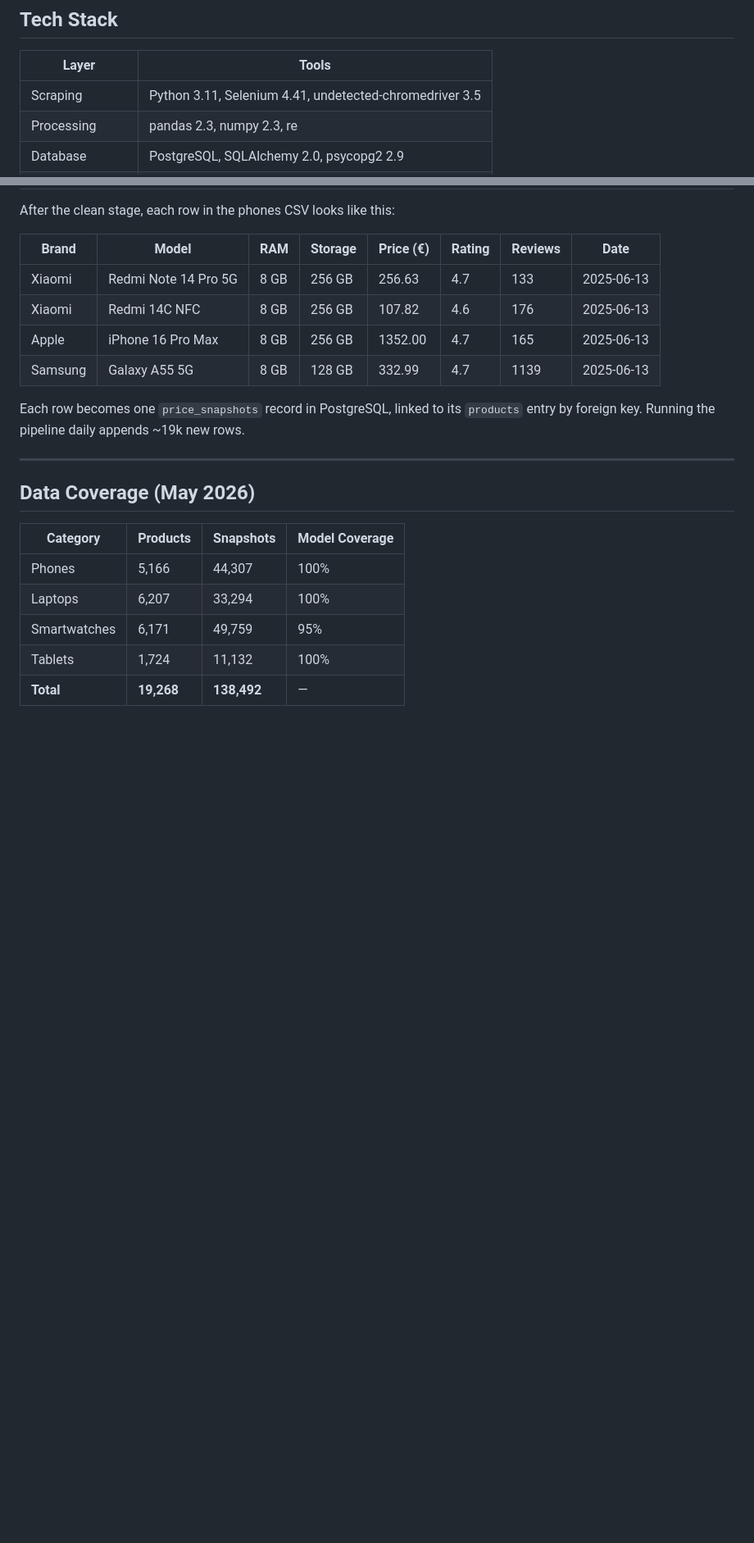
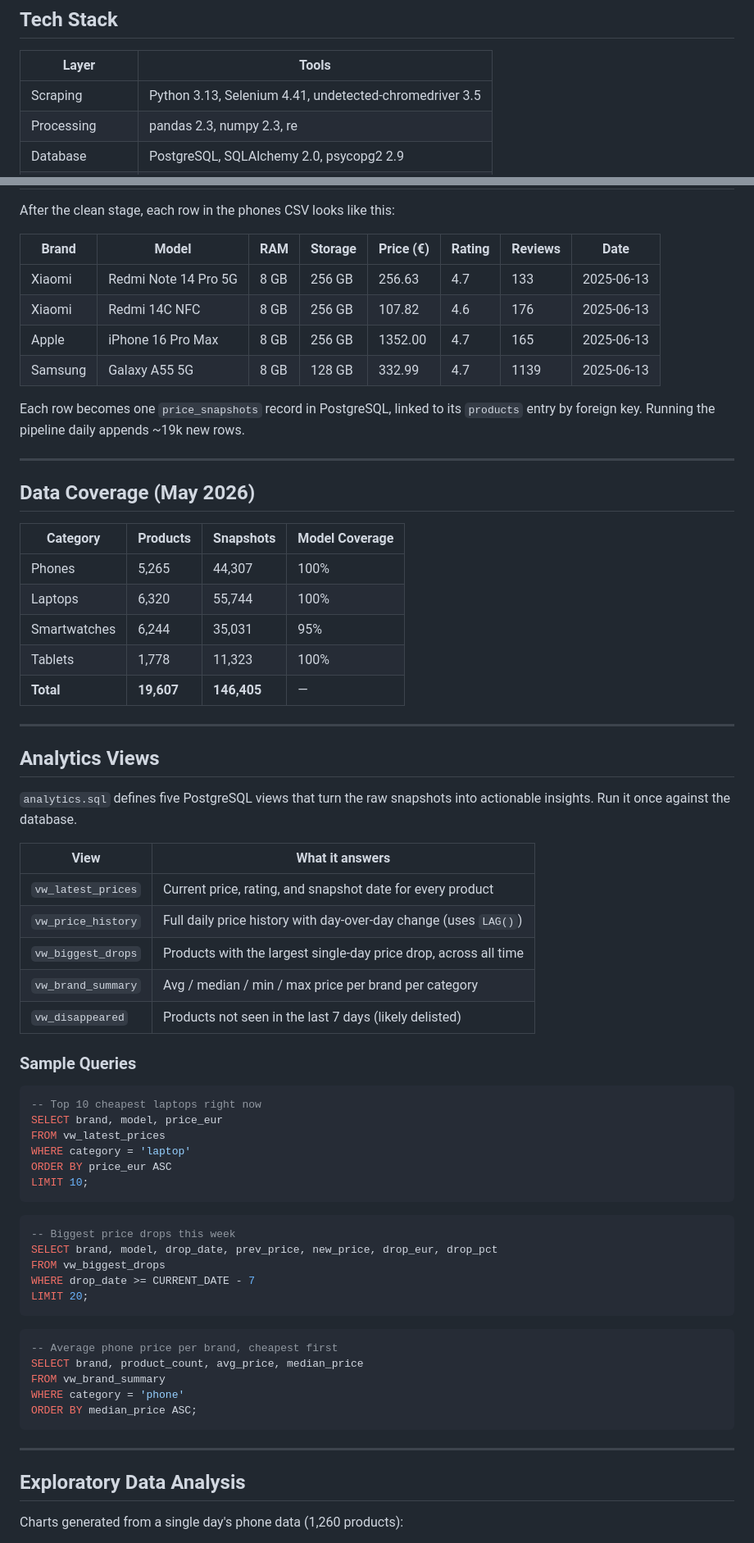
Before and after one commit to StavrosKav/skroutz-data-pipeline, a Markdown page: README.md, 2 parts joined by grey strips. Shown at 82% size. Rendered like a GitHub page; blank space fills up the shorter version.

````diff
--- a/README.md
+++ b/README.md
@@ -79,7 +79,7 @@ Static metadata is stored once; price history grows by ~19k rows per day.
 
 | Layer | Tools |
 |---|---|
-| Scraping | Python 3.11, Selenium 4.41, undetected-chromedriver 3.5 |
+| Scraping | Python 3.13, Selenium 4.41, undetected-chromedriver 3.5 |
 | Processing | pandas 2.3, numpy 2.3, re |
 | Database | PostgreSQL, SQLAlchemy 2.0, psycopg2 2.9 |
 | Orchestration | subprocess, Windows Task Scheduler |
@@ -178,8 +178,56 @@ Each row becomes one `price_snapshots` record in PostgreSQL, linked to its `prod
 
 | Category | Products | Snapshots | Model Coverage |
 |---|---|---|---|
-| Phones | 5,166 | 44,307 | 100% |
-| Laptops | 6,207 | 33,294 | 100% |
-| Smartwatches | 6,171 | 49,759 | 95% |
-| Tablets | 1,724 | 11,132 | 100% |
-| **Total** | **19,268** | **138,492** | — |
+| Phones | 5,265 | 44,307 | 100% |
+| Laptops | 6,320 | 55,744 | 100% |
+| Smartwatches | 6,244 | 35,031 | 95% |
+| Tablets | 1,778 | 11,323 | 100% |
+| **Total** | **19,607** | **146,405** | — |
+
+---
+
+## Analytics Views
+
+`analytics.sql` defines five PostgreSQL views that turn the raw snapshots into actionable insights. Run it once against the database.
+
+| View | What it answers |
+|---|---|
+| `vw_latest_prices` | Current price, rating, and snapshot date for every product |
+| `vw_price_history` | Full daily price history with day-over-day change (uses `LAG()`) |
+| `vw_biggest_drops` | Products with the largest single-day price drop, across all time |
+| `vw_brand_summary` | Avg / median / min / max price per brand per category |
+| `vw_disappeared` | Products not seen in the last 7 days (likely delisted) |
+
+### Sample Queries
+
+```sql
+-- Top 10 cheapest laptops right now
+SELECT brand, model, price_eur
+FROM vw_latest_prices
+WHERE category = 'laptop'
+ORDER BY price_eur ASC
+LIMIT 10;
+```
+
+```sql
+-- Biggest price drops this week
+SELECT brand, model, drop_date, prev_price, new_price, drop_eur, drop_pct
+FROM vw_biggest_drops
+WHERE drop_date >= CURRENT_DATE - 7
+LIMIT 20;
+```
+
+```sql
+-- Average phone price per brand, cheapest first
+SELECT brand, product_count, avg_price, median_price
+FROM vw_brand_summary
+WHERE category = 'phone'
+ORDER BY median_price ASC;
+```
+
+---
+
+## Exploratory Data Analysis
+
+Charts generated from a single day's phone data (1,260 products):
+
````
Also changed, not shown: other parts of README.md (+12 -2 lines), charts/avg_price_by_brand.png (added), charts/phones_by_brand.png (added), charts/price_distribution.png (added), 2 other files.
